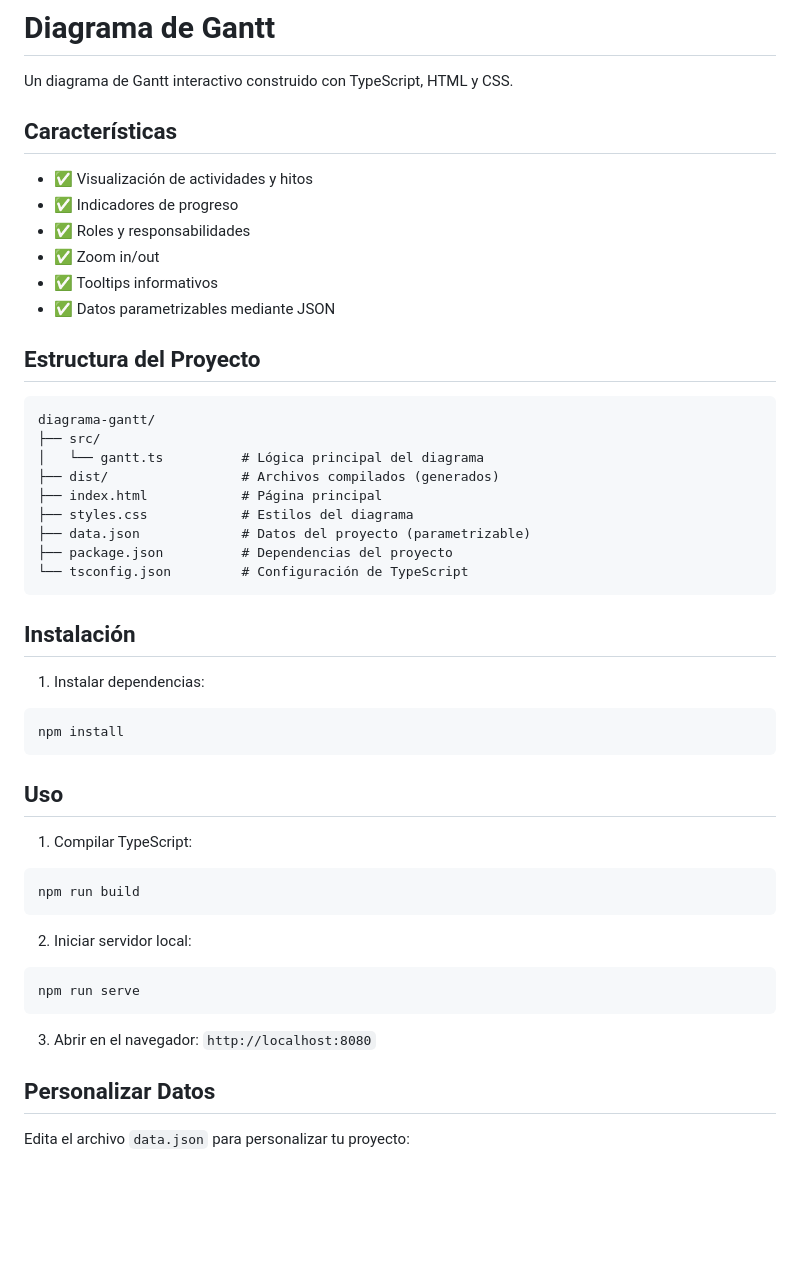
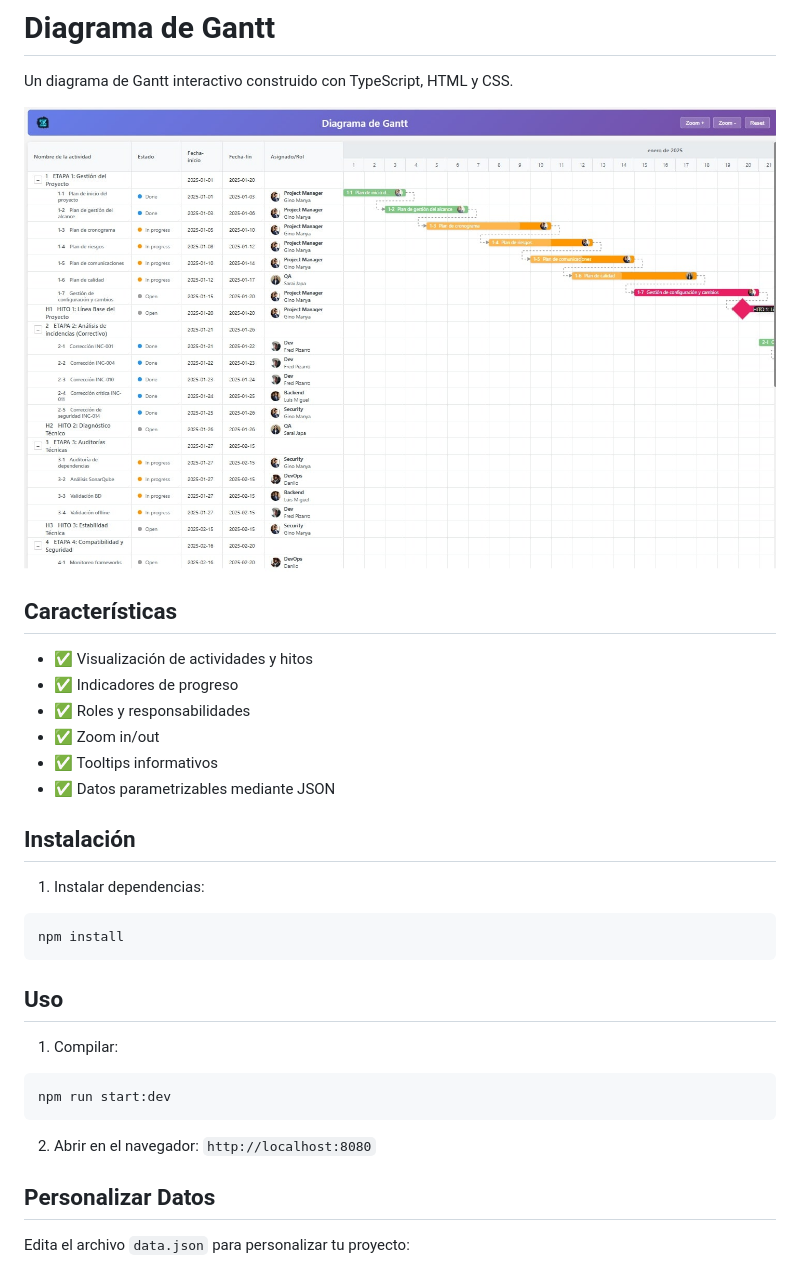
Before and after one commit to ProjectsZ/Diagrama-gantt, a Markdown page: README.md, the part around the change printed below. Drawn GitHub-style; pictures changed too: assets/images/gantt.jpg (added); blank space fills up the shorter version.

````diff
--- a/README.md
+++ b/README.md
@@ -1,6 +1,8 @@
 # Diagrama de Gantt
 
 Un diagrama de Gantt interactivo construido con TypeScript, HTML y CSS.
+
+![Diagrama de Gantt](./assets/images/gantt.jpg)
 
 ## Características
 
@@ -11,20 +13,6 @@ Un diagrama de Gantt interactivo construido con TypeScript, HTML y CSS.
 - ✅ Tooltips informativos
 - ✅ Datos parametrizables mediante JSON
 
-## Estructura del Proyecto
-
-```
-diagrama-gantt/
-├── src/
-│   └── gantt.ts          # Lógica principal del diagrama
-├── dist/                 # Archivos compilados (generados)
-├── index.html            # Página principal
-├── styles.css            # Estilos del diagrama
-├── data.json             # Datos del proyecto (parametrizable)
-├── package.json          # Dependencias del proyecto
-└── tsconfig.json         # Configuración de TypeScript
-```
-
 ## Instalación
 
 1. Instalar dependencias:
@@ -34,17 +22,12 @@ npm install
 
 ## Uso
 
-1. Compilar TypeScript:
+1. Compilar:
 ```bash
-npm run build
+npm run start:dev
 ```
 
-2. Iniciar servidor local:
-```bash
-npm run serve
-```
-
-3. Abrir en el navegador: `http://localhost:8080`
+2. Abrir en el navegador: `http://localhost:8080`
 
 ## Personalizar Datos
 
````
Also changed, not shown: other parts of README.md (+0 -22 lines).
